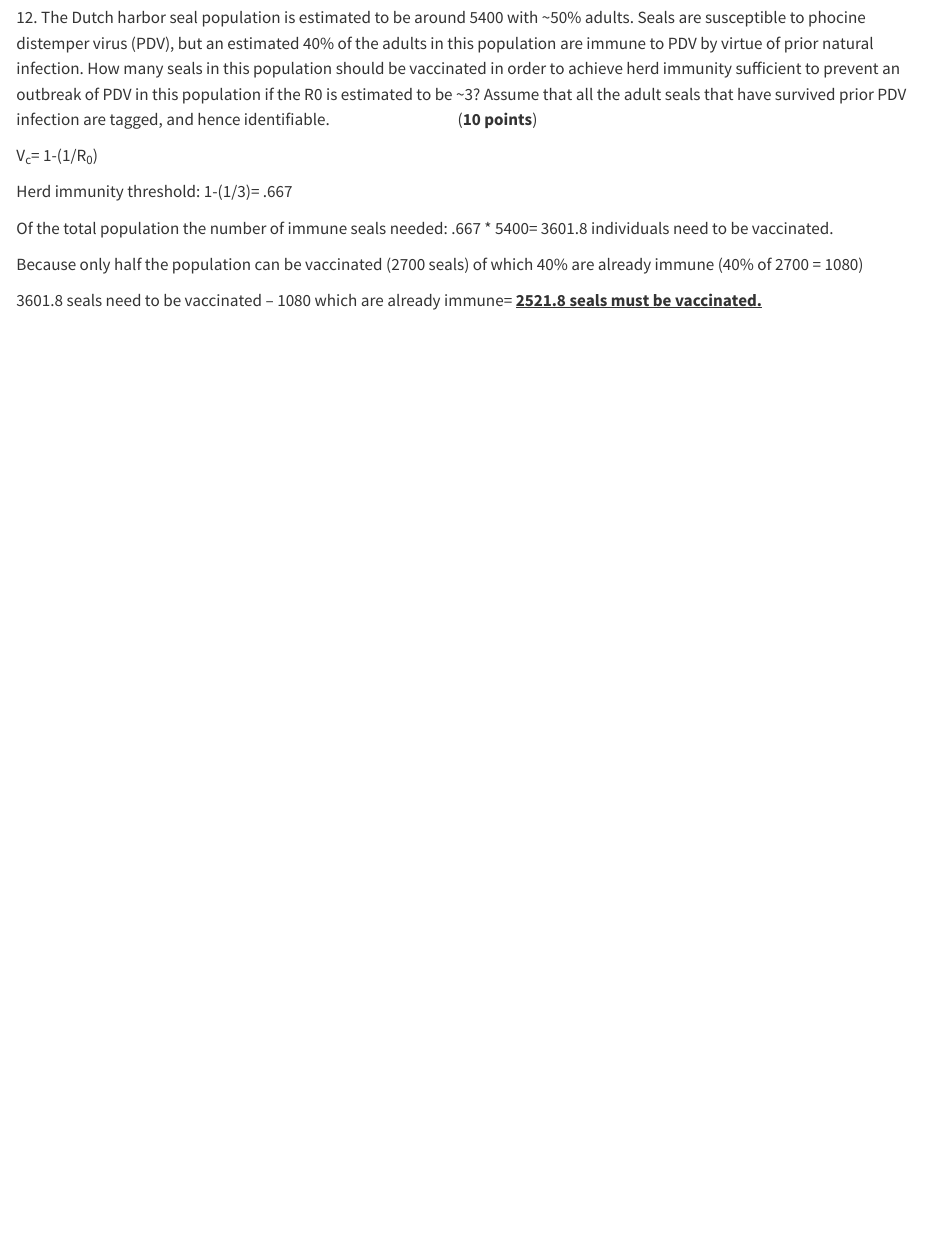
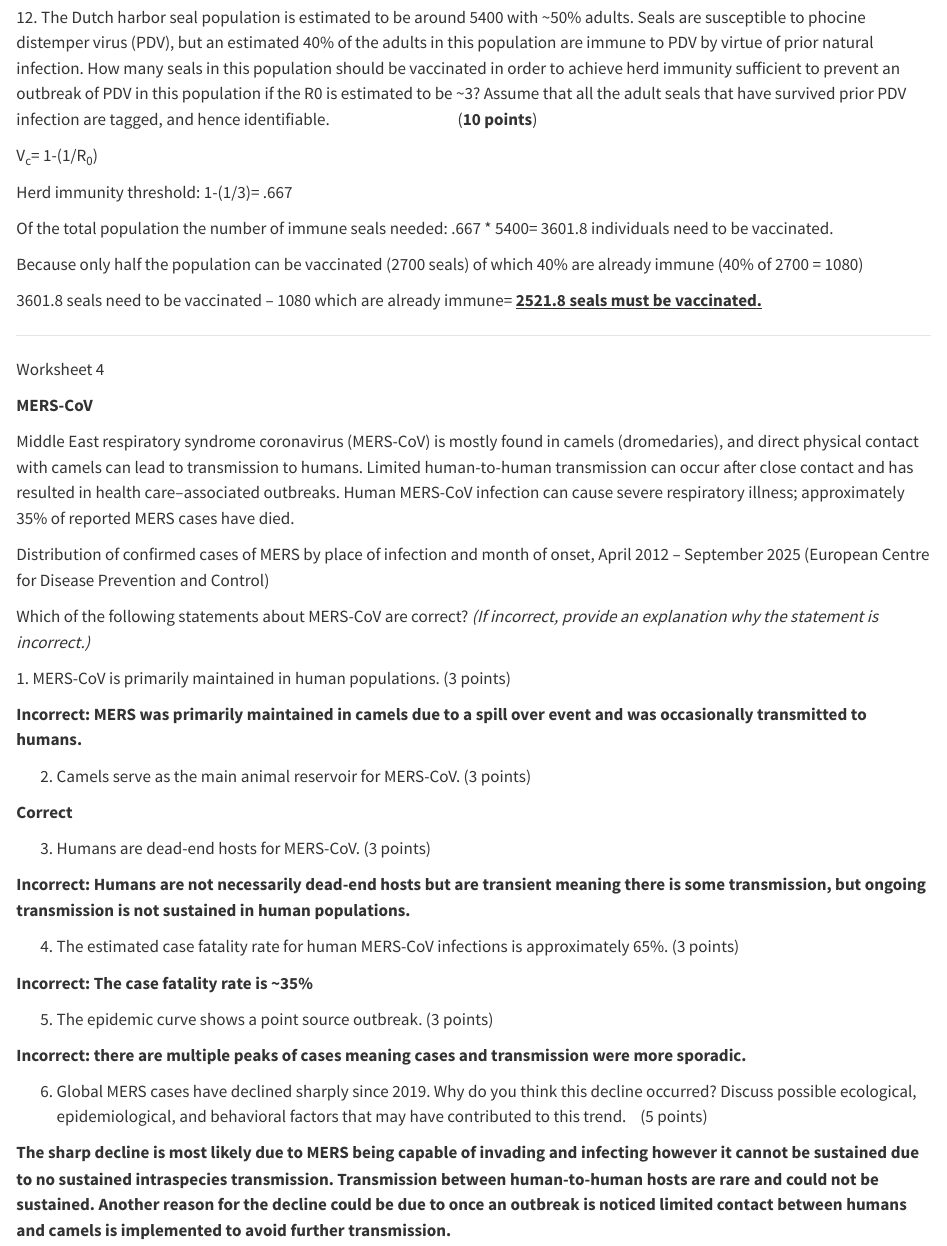
Before and after one commit to Peaks1913/A-Wise-1, a Quarto document (AW_DiseaseEcology_Fall2025 (1).qmd): the page in a window 1100 px wide, from 6990 px down before the commit and from 7040 px down after it, so that both start at the same text. Rendered offline with R 4.5, knitr and Pandoc in place of Quarto, with nearby package versions.

Commit message:
Add files via upload

```diff
--- a/AW_DiseaseEcology_Fall2025 (1).qmd
+++ b/AW_DiseaseEcology_Fall2025 (1).qmd
@@ -312,3 +300,39 @@ Of the total population the number of immune seals needed: .667 \* 5400= 3601.8
 Because only half the population can be vaccinated (2700 seals) of which 40% are already immune (40% of 2700 = 1080)
 
 3601.8 seals need to be vaccinated – 1080 which are already immune= [**2521.8 seals must be vaccinated.**]{.underline}
+
+------------------------------------------------------------------------
+
+Worksheet 4
+
+**MERS-CoV**
+
+Middle East respiratory syndrome coronavirus (MERS-CoV) is mostly found in camels (dromedaries), and direct physical contact with camels can lead to transmission to humans. Limited human-to-human transmission can occur after close contact and has resulted in health care–associated outbreaks. Human MERS-CoV infection can cause severe respiratory illness; approximately 35% of reported MERS cases have died.
+
+Distribution of confirmed cases of MERS by place of infection and month of onset, April 2012 – September 2025 (European Centre for Disease Prevention and Control)
+
+Which of the following statements about MERS-CoV are correct? *(If incorrect, provide an explanation why the statement is incorrect.)*
+
+1\. MERS-CoV is primarily maintained in human populations. (3 points)
+
+**Incorrect: MERS was primarily maintained in camels due to a spill over event and was occasionally transmitted to humans.**
+
+2.  Camels serve as the main animal reservoir for MERS-CoV. (3 points)
+
+**Correct**
+
+3.   Humans are dead-end hosts for MERS-CoV. (3 points)
+
+**Incorrect: Humans are not necessarily dead-end hosts but are transient meaning there is some transmission, but ongoing transmission is not sustained in human populations.**
+
+4.  The estimated case fatality rate for human MERS-CoV infections is approximately 65%. (3 points)
+
+**Incorrect: The case fatality rate is \~35%**
+
+5.  The epidemic curve shows a point source outbreak. (3 points)
+
+**Incorrect: there are multiple peaks of cases meaning cases and transmission were more sporadic.**
+
+6.   Global MERS cases have declined sharply since 2019. Why do you think this decline occurred? Discuss possible ecological, epidemiological, and behavioral factors that may have contributed to this trend.    (5 points)
+
+**The sharp decline is most likely due to MERS being capable of invading and infecting however it cannot be sustained due to no sustained intraspecies transmission. Transmission between human-to-human hosts are rare and could not be sustained. Another reason for the decline could be due to once an outbreak is noticed limited contact between humans and camels is implemented to avoid further transmission.**
```
Also changed, not shown: AW_DiseaseEcology_Fall2025 (1).qmd (48 more changed lines).
